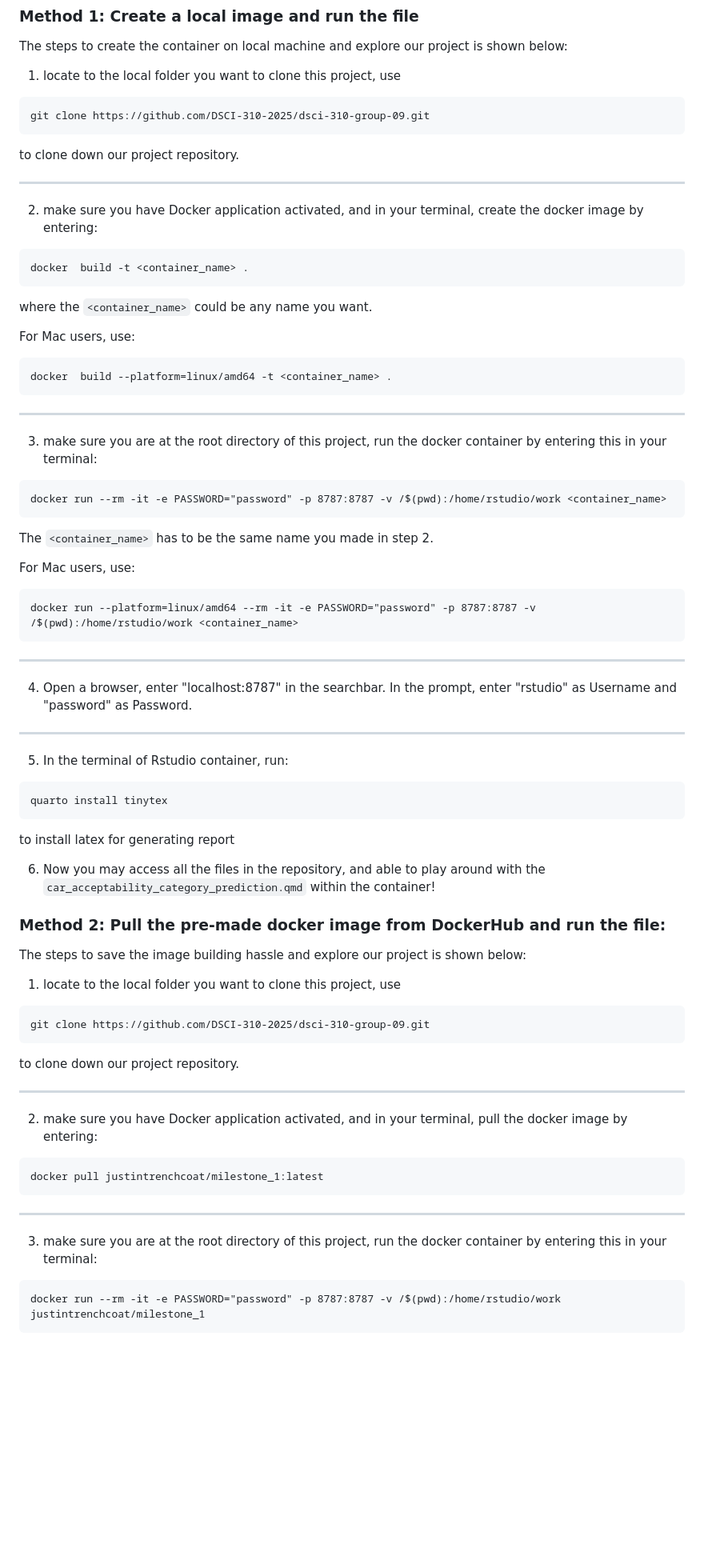
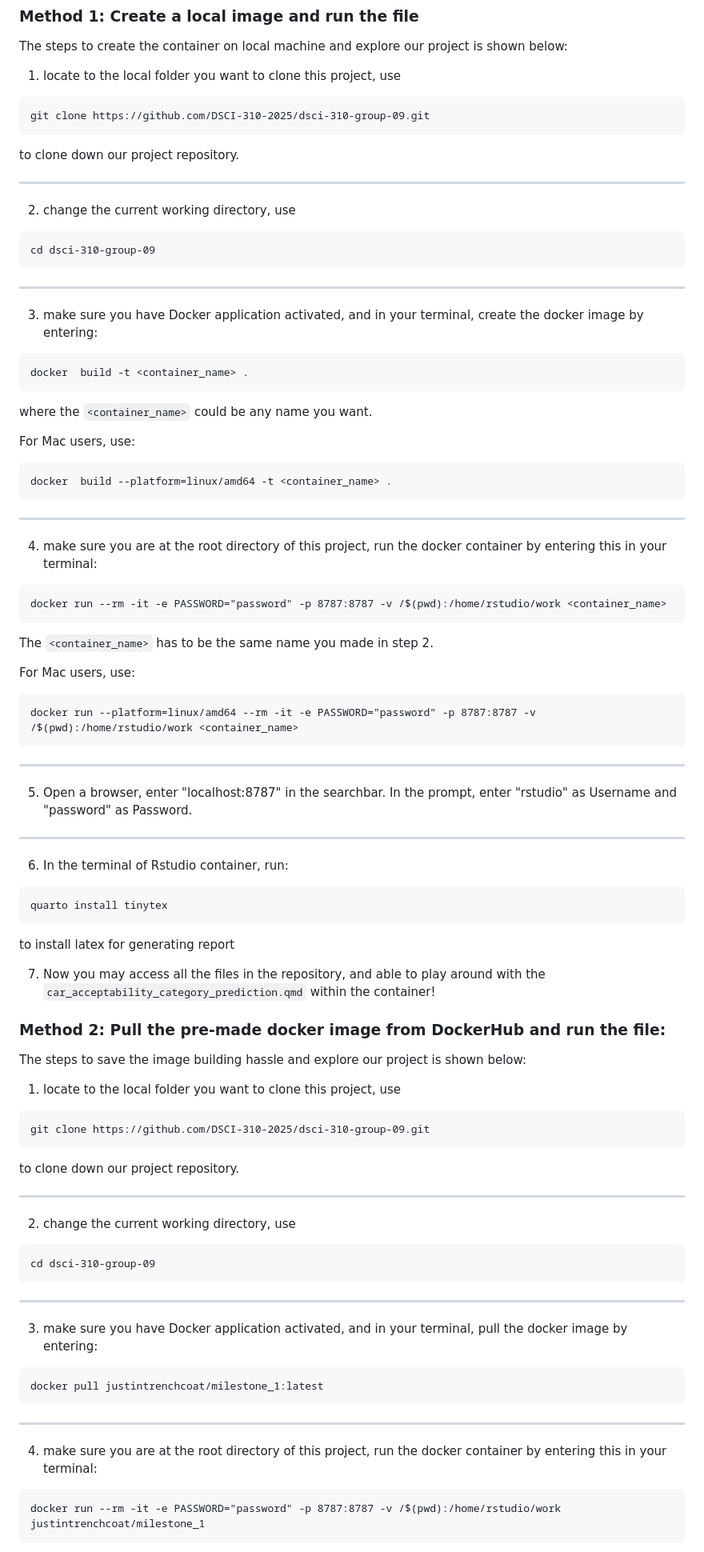
Before and after one commit to DSCI-310-2025/dsci-310-group-09, a Markdown page: README.md, the part around one of its changes. Shown at 80% size. GitHub-like rendering; blank space fills up the shorter version.

Commit message:
revise usage in README

````diff
--- a/README.md
+++ b/README.md
@@ -29,7 +29,13 @@ git clone https://github.com/DSCI-310-2025/dsci-310-group-09.git
 to clone down our project repository.
 
 -----------------------------------
-2. make sure you have Docker application activated, and in your terminal, create the docker image by entering:
+2. change the current working directory, use
+```
+cd dsci-310-group-09
+```
+
+-----------------------------------
+3. make sure you have Docker application activated, and in your terminal, create the docker image by entering:
 ```
 docker  build -t <container_name> .
 ```
@@ -41,7 +47,7 @@ docker  build --platform=linux/amd64 -t <container_name> .
 ```
 
 -------------------
-3. make sure you are at the root directory of this project, run the docker container by entering this in your terminal:
+4. make sure you are at the root directory of this project, run the docker container by entering this in your terminal:
 ```
 docker run --rm -it -e PASSWORD="password" -p 8787:8787 -v /$(pwd):/home/rstudio/work <container_name>
 ```
@@ -53,15 +59,15 @@ docker run --platform=linux/amd64 --rm -it -e PASSWORD="password" -p 8787:8787 -
 ```
 
 ---------------------
-4. Open a browser, enter "localhost:8787" in the searchbar. In the prompt, enter "rstudio" as Username and "password" as Password.
+5. Open a browser, enter "localhost:8787" in the searchbar. In the prompt, enter "rstudio" as Username and "password" as Password.
 ---------------------------
-5. In the terminal of Rstudio container, run:
+6. In the terminal of Rstudio container, run:
 ```
 quarto install tinytex
 ```
 to install latex for generating report
 
-6. Now you may access all the files in the repository, and able to play around with the `car_acceptability_category_prediction.qmd` within the container!
+7. Now you may access all the files in the repository, and able to play around with the `car_acceptability_category_prediction.qmd` within the container!
 
 
 
@@ -74,12 +80,18 @@ git clone https://github.com/DSCI-310-2025/dsci-310-group-09.git
 to clone down our project repository.
 
 ----------------------
-2. make sure you have Docker application activated, and in your terminal, pull the docker image by entering:
+2. change the current working directory, use
+```
+cd dsci-310-group-09
+```
+
+-----------------------------------
+3. make sure you have Docker application activated, and in your terminal, pull the docker image by entering:
 ```
 docker pull justintrenchcoat/milestone_1:latest
 ```
 -------------------
-3. make sure you are at the root directory of this project, run the docker container by entering this in your terminal:
+4. make sure you are at the root directory of this project, run the docker container by entering this in your terminal:
 ```
 docker run --rm -it -e PASSWORD="password" -p 8787:8787 -v /$(pwd):/home/rstudio/work justintrenchcoat/milestone_1
 ```
````
Also changed, not shown: other parts of README.md (+5 -5 lines).
